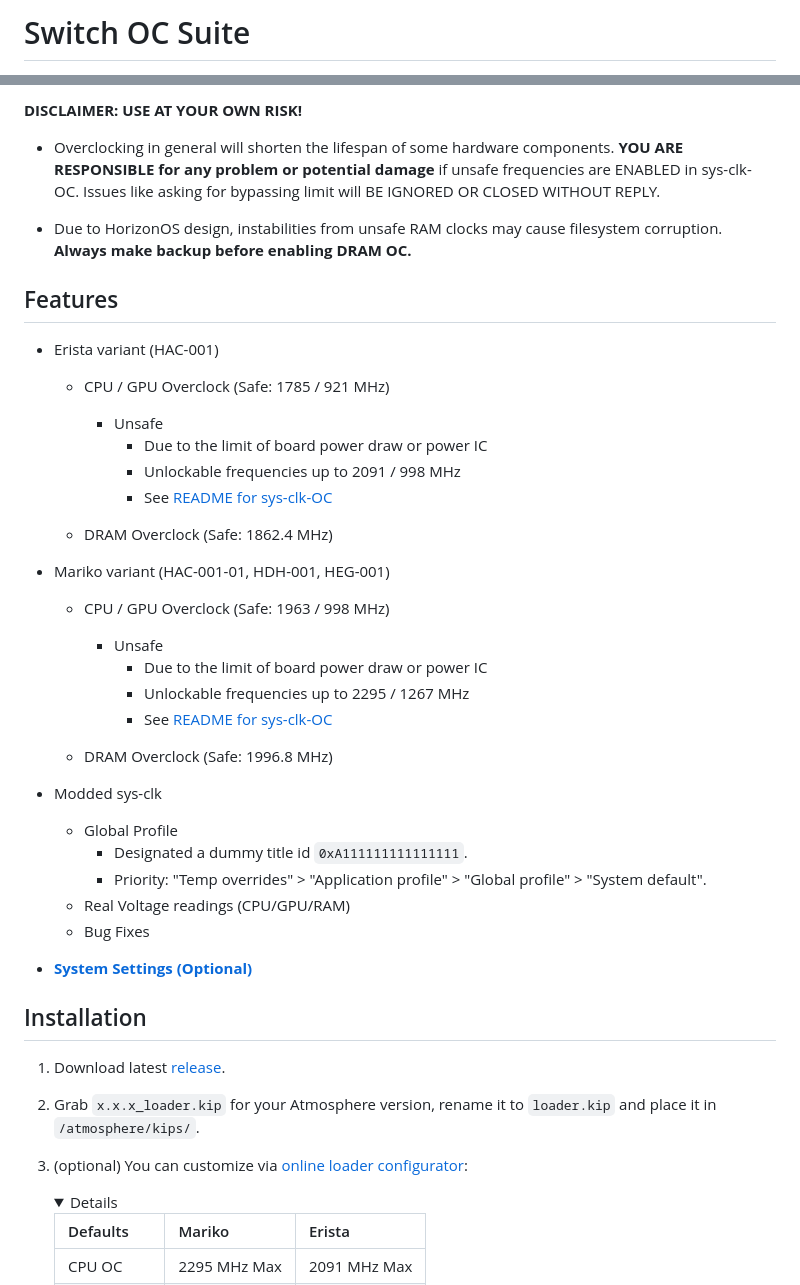
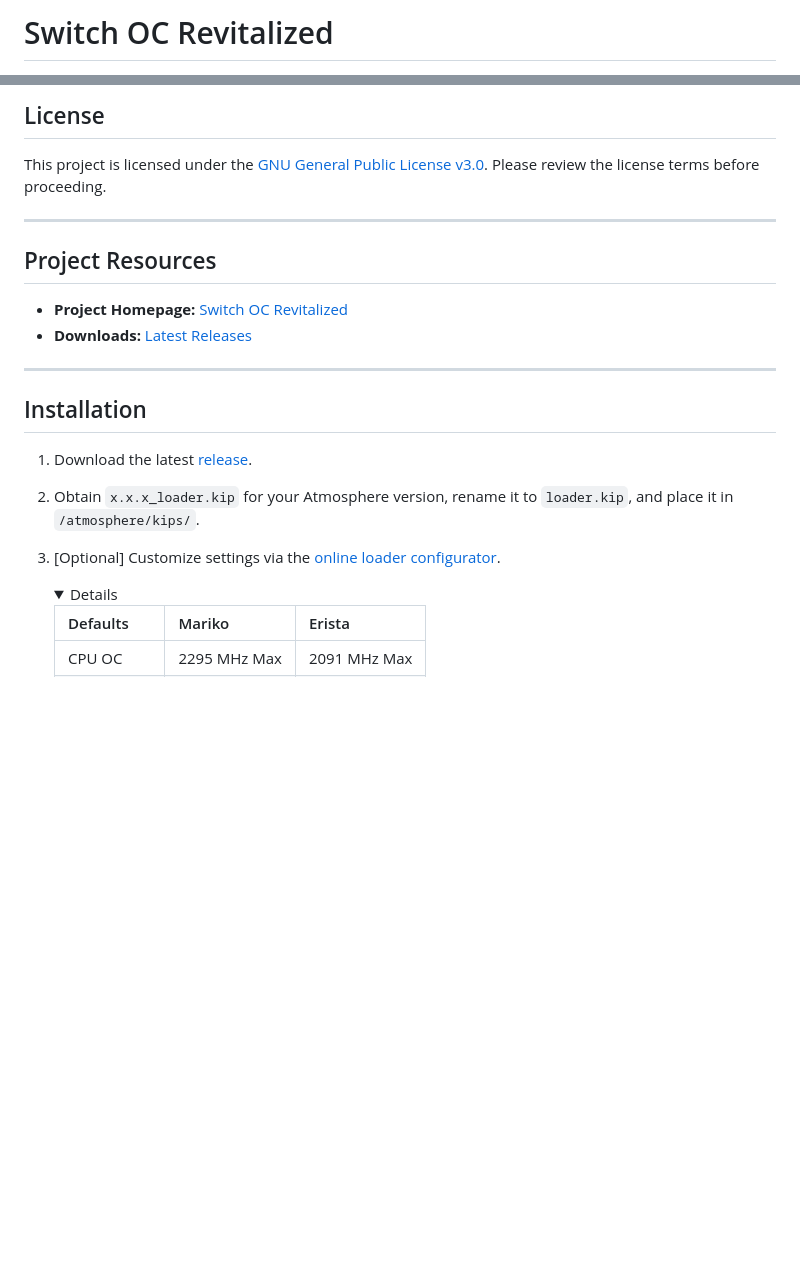
Before and after one commit to Cod3xDev/Switch-OC-Revitalized, a Markdown page: README.md, 2 parts joined by grey strips. Rendered like a GitHub page; folded sections open; blank space fills up the shorter version.

```diff
--- a/README.md
+++ b/README.md
@@ -1,2 +1,2 @@
-# Switch OC Suite
+# Switch OC Revitalized
 
@@ -16,47 +19,22 @@ Overclocking Suite for Nintendo Switch consoles running Atmosphere CFW.
 
-**DISCLAIMER: USE AT YOUR OWN RISK!**
+## License
 
-- Overclocking in general will shorten the lifespan of some hardware components. **YOU ARE RESPONSIBLE for any problem or potential damage** if unsafe frequencies are ENABLED in sys-clk-OC. Issues like asking for bypassing limit will BE IGNORED OR CLOSED WITHOUT REPLY.
+This project is licensed under the [GNU General Public License v3.0](https://www.gnu.org/licenses/gpl-3.0.html). Please review the license terms before proceeding.
 
-- Due to HorizonOS design, instabilities from unsafe RAM clocks may cause filesystem corruption. **Always make backup before enabling DRAM OC.**
+---
 
-## Features
+## Project Resources
 
-- Erista variant (HAC-001)
-  - CPU / GPU Overclock (Safe: 1785 / 921 MHz)
-    - Unsafe
-      - Due to the limit of board power draw or power IC
-      - Unlockable frequencies up to 2091 / 998 MHz
-      - See [README for sys-clk-OC](https://github.com/hanai3Bi/Switch-OC-Suite/blob/master/Source/sys-clk-OC/README.md)
+- **Project Homepage:** [Switch OC Revitalized](https://cod3xdev.github.io/Switch-OC-Revitalized)
+- **Downloads:** [Latest Releases](https://github.com/Cod3xDev/Switch-OC-Revitalized/releases)
 
-  - DRAM Overclock (Safe: 1862.4 MHz)
-
-- Mariko variant (HAC-001-01, HDH-001, HEG-001)
-  - CPU / GPU Overclock (Safe: 1963 / 998 MHz)
-    - Unsafe
-      - Due to the limit of board power draw or power IC
-      - Unlockable frequencies up to 2295 / 1267 MHz
-      - See [README for sys-clk-OC](https://github.com/hanai3Bi/Switch-OC-Suite/blob/master/Source/sys-clk-OC/README.md)
-
-  - DRAM Overclock (Safe: 1996.8 MHz)
-
-- Modded sys-clk
-  - Global Profile
-    - Designated a dummy title id `0xA111111111111111`.
-    - Priority: "Temp overrides" > "Application profile" > "Global profile" > "System default".
-  - Real Voltage readings (CPU/GPU/RAM)
-  - Bug Fixes
-
-- **[System Settings (Optional)](https://github.com/hanai3Bi/Switch-OC-Suite/blob/master/system_settings.md)**
-
+---
 
 ## Installation
 
-1. Download latest [release](https://github.com/hanai3Bi/Switch-OC-Suite/releases).
-
-2. Grab `x.x.x_loader.kip` for your Atmosphere version, rename it to `loader.kip` and place it in `/atmosphere/kips/`.
-
-3. (optional) You can customize via [online loader configurator](https://hanai3Bi.github.io/Switch-OC-Suite/#config):
+1. Download the latest [release](https://github.com/Cod3xDev/Switch-OC-Revitalized/releases).
+2. Obtain `x.x.x_loader.kip` for your Atmosphere version, rename it to `loader.kip`, and place it in `/atmosphere/kips/`.
+3. [Optional] Customize settings via the [online loader configurator](https://cod3xdev.github.io/Switch-OC-Revitalized/#config).
     <details>
 
     | Defaults   | Mariko        | Erista        |
```
Also changed, not shown: other parts of README.md (+34 -35 lines).
